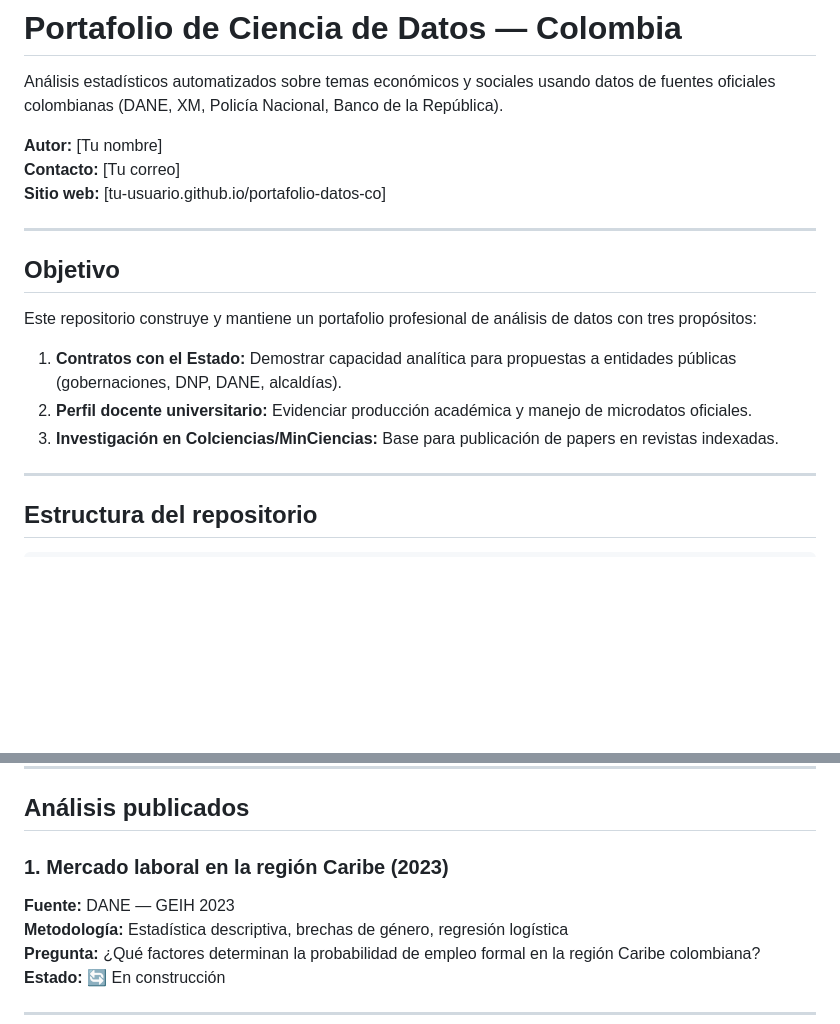
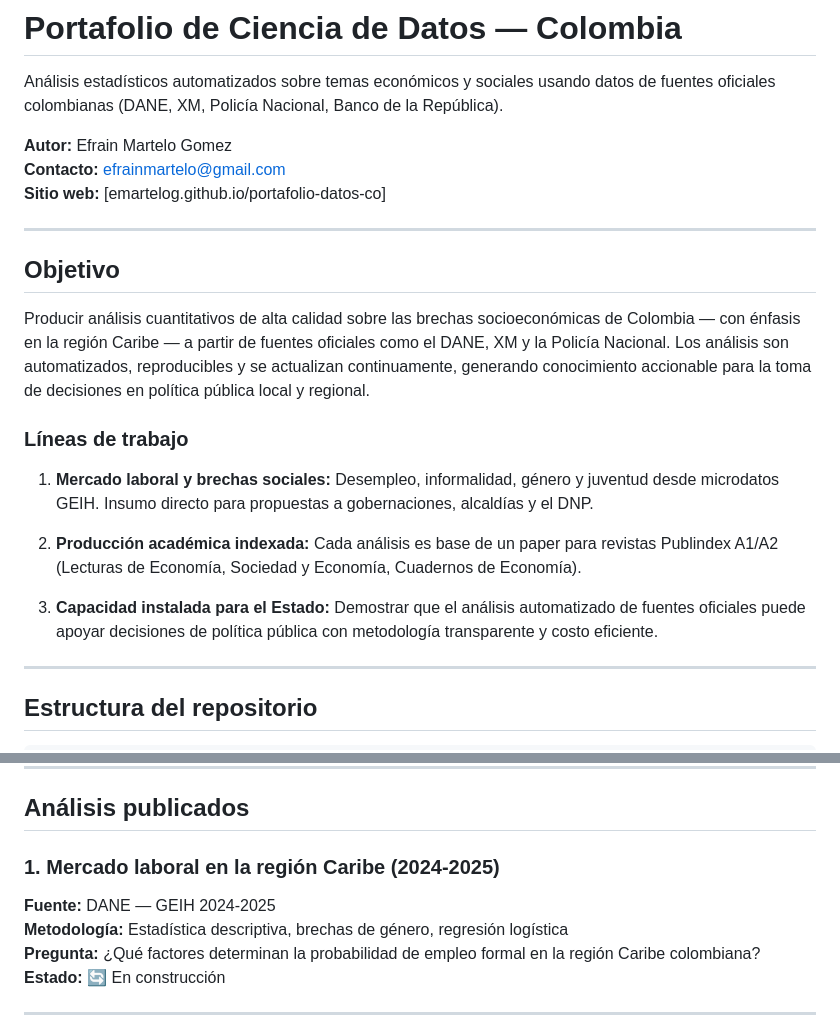
Before and after one commit to emartelog/portafolio-datos-co, a Markdown page: README.md, 2 parts joined by grey strips. Rendered like a GitHub page; blank space fills up the shorter version.

Commit message:
docs: actualizar objetivos estratégicos del portafolio

```diff
--- a/README.md
+++ b/README.md
@@ -2,20 +2,34 @@
 
 Análisis estadísticos automatizados sobre temas económicos y sociales usando datos de fuentes oficiales colombianas (DANE, XM, Policía Nacional, Banco de la República).
 
-**Autor:** [Tu nombre]
-**Contacto:** [Tu correo]
-**Sitio web:** [tu-usuario.github.io/portafolio-datos-co]
+**Autor:** Efrain Martelo Gomez
+**Contacto:** efrainmartelo@gmail.com
+**Sitio web:** [emartelog.github.io/portafolio-datos-co]
 
 ---
 
 ## Objetivo
 
-Este repositorio construye y mantiene un portafolio profesional de análisis de datos con tres propósitos:
+Producir análisis cuantitativos de alta calidad sobre las brechas
+socioeconómicas de Colombia — con énfasis en la región Caribe —
+a partir de fuentes oficiales como el DANE, XM y la Policía Nacional.
+Los análisis son automatizados, reproducibles y se actualizan
+continuamente, generando conocimiento accionable para la toma de
+decisiones en política pública local y regional.
 
-1. **Contratos con el Estado:** Demostrar capacidad analítica para propuestas a entidades públicas (gobernaciones, DNP, DANE, alcaldías).
-2. **Perfil docente universitario:** Evidenciar producción académica y manejo de microdatos oficiales.
-3. **Investigación en Colciencias/MinCiencias:** Base para publicación de papers en revistas indexadas.
+### Líneas de trabajo
 
+1. **Mercado laboral y brechas sociales:** Desempleo, informalidad,
+   género y juventud desde microdatos GEIH. Insumo directo para
+   propuestas a gobernaciones, alcaldías y el DNP.
+
+2. **Producción académica indexada:** Cada análisis es base de un
+   paper para revistas Publindex A1/A2 (Lecturas de Economía,
+   Sociedad y Economía, Cuadernos de Economía).
+
+3. **Capacidad instalada para el Estado:** Demostrar que el análisis
+   automatizado de fuentes oficiales puede apoyar decisiones de
+   política pública con metodología transparente y costo eficiente.
 ---
 
 ## Estructura del repositorio
@@ -63,8 +77,8 @@ portafolio-datos-co/
 
 ## Análisis publicados
 
-### 1. Mercado laboral en la región Caribe (2023)
-**Fuente:** DANE — GEIH 2023
+### 1. Mercado laboral en la región Caribe (2024-2025)
+**Fuente:** DANE — GEIH 2024-2025
 **Metodología:** Estadística descriptiva, brechas de género, regresión logística
 **Pregunta:** ¿Qué factores determinan la probabilidad de empleo formal en la región Caribe colombiana?
 **Estado:** 🔄 En construcción
```
